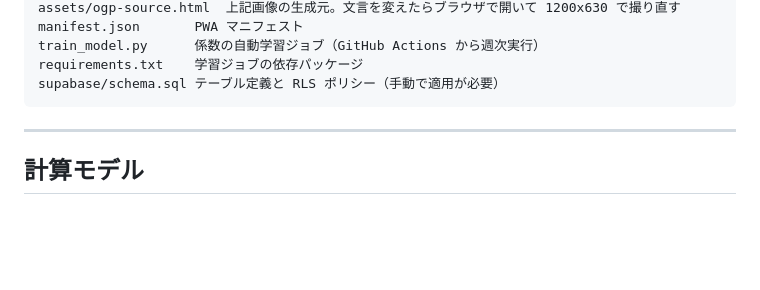
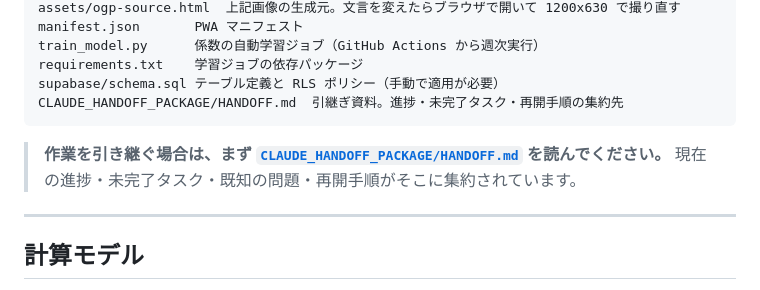
Before and after one commit to longcape/long-cape, a Markdown page: README.md, the part around the change. Drawn GitHub-style; blank space fills up the shorter version.

````diff
--- a/README.md
+++ b/README.md
@@ -20,7 +20,11 @@ manifest.json       PWA マニフェスト
 train_model.py      係数の自動学習ジョブ（GitHub Actions から週次実行）
 requirements.txt    学習ジョブの依存パッケージ
 supabase/schema.sql テーブル定義と RLS ポリシー（手動で適用が必要）
+CLAUDE_HANDOFF_PACKAGE/HANDOFF.md  引継ぎ資料。進捗・未完了タスク・再開手順の集約先
 ```
+
+> **作業を引き継ぐ場合は、まず [`CLAUDE_HANDOFF_PACKAGE/HANDOFF.md`](CLAUDE_HANDOFF_PACKAGE/HANDOFF.md) を読んでください。**
+> 現在の進捗・未完了タスク・既知の問題・再開手順がそこに集約されています。
 
 ---
 
````
Also changed, not shown: CLAUDE_HANDOFF_PACKAGE/HANDOFF.md (added, +423 -0 lines).
